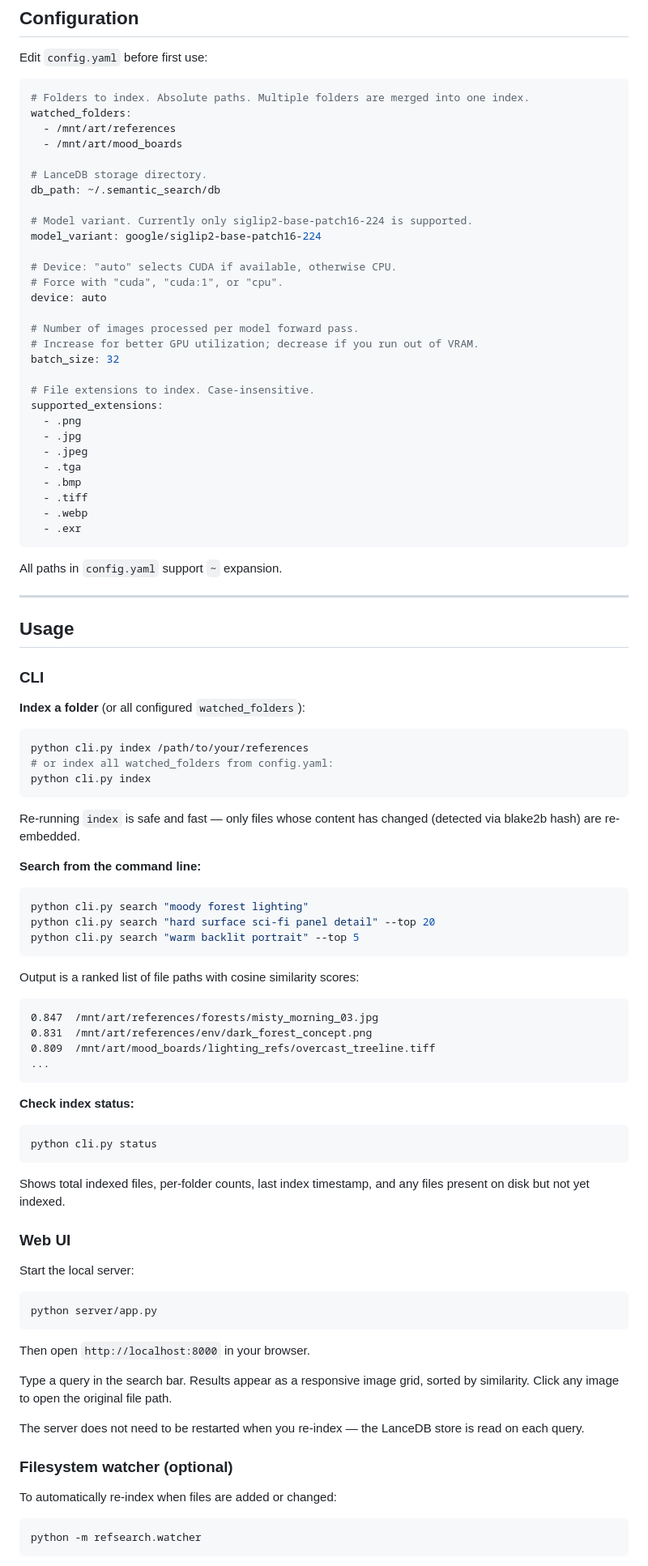
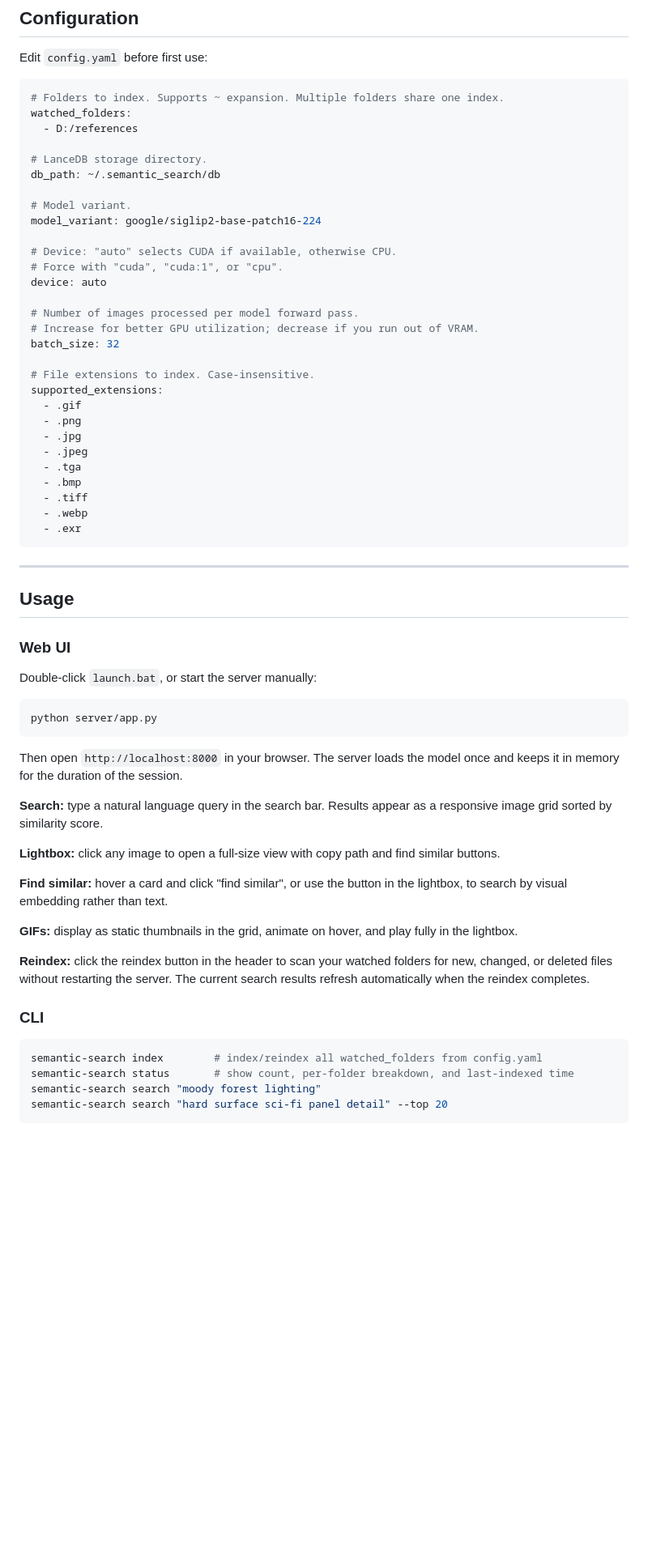
Before and after one commit to Harrisooon/semantic_search, a Markdown page: README.md, the part around one of its changes. Shown at 81% size. Drawn GitHub-style; blank space fills up the shorter version.

````diff
--- a/README.md
+++ b/README.md
@@ -108,15 +105,14 @@ pip install openexr
 Edit `config.yaml` before first use:
 
 ```yaml
-# Folders to index. Absolute paths. Multiple folders are merged into one index.
+# Folders to index. Supports ~ expansion. Multiple folders share one index.
 watched_folders:
-  - /mnt/art/references
-  - /mnt/art/mood_boards
+  - D:/references
 
 # LanceDB storage directory.
 db_path: ~/.semantic_search/db
 
-# Model variant. Currently only siglip2-base-patch16-224 is supported.
+# Model variant.
 model_variant: google/siglip2-base-patch16-224
 
 # Device: "auto" selects CUDA if available, otherwise CPU.
@@ -129,6 +125,7 @@ batch_size: 32
 
 # File extensions to index. Case-insensitive.
 supported_extensions:
+  - .gif
   - .png
   - .jpg
   - .jpeg
@@ -139,68 +136,36 @@ supported_extensions:
   - .exr
 ```
 
-All paths in `config.yaml` support `~` expansion.
-
 ---
 
 ## Usage
 
-### CLI
-
-**Index a folder** (or all configured `watched_folders`):
-
-```bash
-python cli.py index /path/to/your/references
-# or index all watched_folders from config.yaml:
-python cli.py index
-```
-
-Re-running `index` is safe and fast — only files whose content has changed (detected via blake2b hash) are re-embedded.
-
-**Search from the command line:**
-
-```bash
-python cli.py search "moody forest lighting"
-python cli.py search "hard surface sci-fi panel detail" --top 20
-python cli.py search "warm backlit portrait" --top 5
-```
-
-Output is a ranked list of file paths with cosine similarity scores:
-
-```
-0.847  /mnt/art/references/forests/misty_morning_03.jpg
-0.831  /mnt/art/references/env/dark_forest_concept.png
-0.809  /mnt/art/mood_boards/lighting_refs/overcast_treeline.tiff
-...
-```
-
-**Check index status:**
-
-```bash
-python cli.py status
-```
-
-Shows total indexed files, per-folder counts, last index timestamp, and any files present on disk but not yet indexed.
-
 ### Web UI
 
-Start the local server:
+Double-click `launch.bat`, or start the server manually:
 
 ```bash
 python server/app.py
 ```
 
-Then open `http://localhost:8000` in your browser.
+Then open `http://localhost:8000` in your browser. The server loads the model once and keeps it in memory for the duration of the session.
 
-Type a query in the search bar. Results appear as a responsive image grid, sorted by similarity. Click any image to open the original file path.
+**Search:** type a natural language query in the search bar. Results appear as a responsive image grid sorted by similarity score.
 
-The server does not need to be restarted when you re-index — the LanceDB store is read on each query.
+**Lightbox:** click any image to open a full-size view with copy path and find similar buttons.
 
-### Filesystem watcher (optional)
+**Find similar:** hover a card and click "find similar", or use the button in the lightbox, to search by visual embedding rather than text.
 
-To automatically re-index when files are added or changed:
+**GIFs:** display as static thumbnails in the grid, animate on hover, and play fully in the lightbox.
+
+**Reindex:** click the reindex button in the header to scan your watched folders for new, changed, or deleted files without restarting the server. The current search results refresh automatically when the reindex completes.
+
+### CLI
 
 ```bash
-python -m refsearch.watcher
+semantic-search index        # index/reindex all watched_folders from config.yaml
+semantic-search status       # show count, per-folder breakdown, and last-indexed time
+semantic-search search "moody forest lighting"
+semantic-search search "hard surface sci-fi panel detail" --top 20
 ```
 
````
Also changed, not shown: other parts of README.md (+45 -53 lines).
